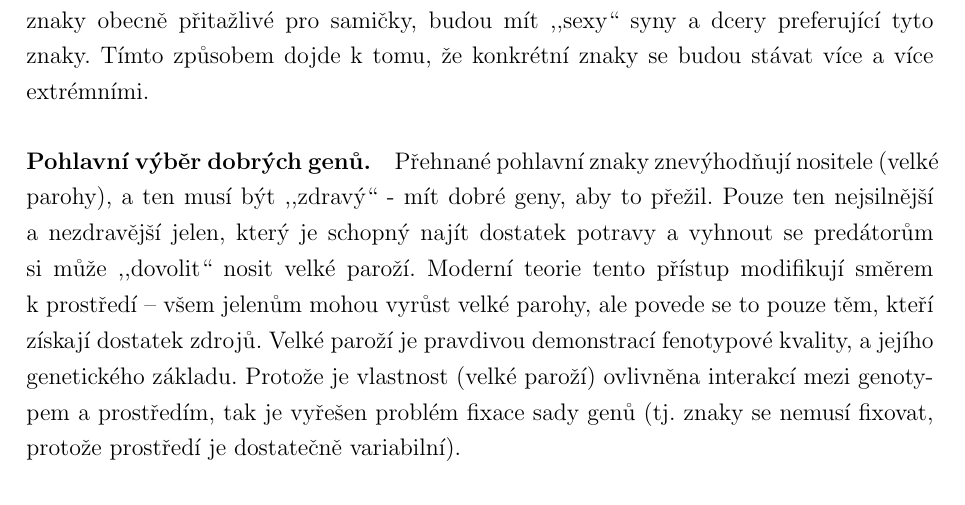
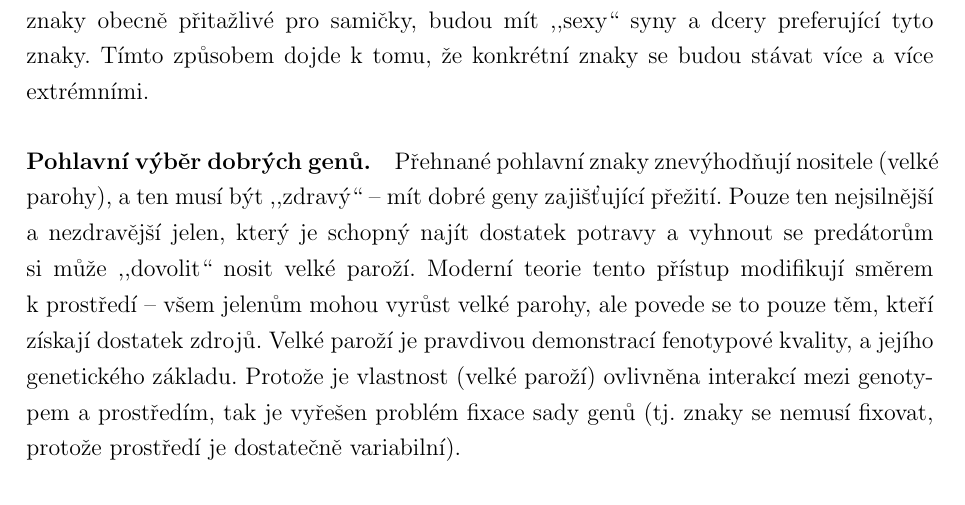
Before and after one commit to oerdnj/bp, a LaTeX thesis (Thesis.tex): part of page 14 of 41, cut so that both start at the same text. Compiled offline with pdfLaTeX.

Commit message:
Další opravy

```diff
--- a/Thesis.tex
+++ b/Thesis.tex
@@ -490,12 +490,12 @@ k~tomu, že konkrétní znaky se budou stávat více a~více extrémními.
 
 \paragraph{Pohlavní výběr dobrých genů.}
 Přehnané pohlavní znaky znevýhodňují nositele (velké parohy), a~ten
-musí být ,,zdravý`` - mít dobré geny, aby to přežil. Pouze ten
+musí být ,,zdravý`` -- mít dobré geny zajišťující přežití.  Pouze ten
 nejsilnější a~nezdravější jelen, který je schopný najít dostatek
 potravy a~vyhnout se predátorům si může ,,dovolit`` nosit velké
-paroží. Moderní teorie tento přístup modifikují směrem k~prostředí --
+paroží.  Moderní teorie tento přístup modifikují směrem k~prostředí --
 všem jelenům mohou vyrůst velké parohy, ale povede se to pouze těm,
-kteří získají dostatek zdrojů. Velké paroží je pravdivou demonstrací
+kteří získají dostatek zdrojů.  Velké paroží je pravdivou demonstrací
 fenotypové kvality, a~jejího genetického základu. Protože je vlastnost
 (velké paroží) ovlivněna interakcí mezi genotypem a~prostředím, tak je
 vyřešen problém fixace sady genů (tj. znaky se nemusí fixovat, protože
```
